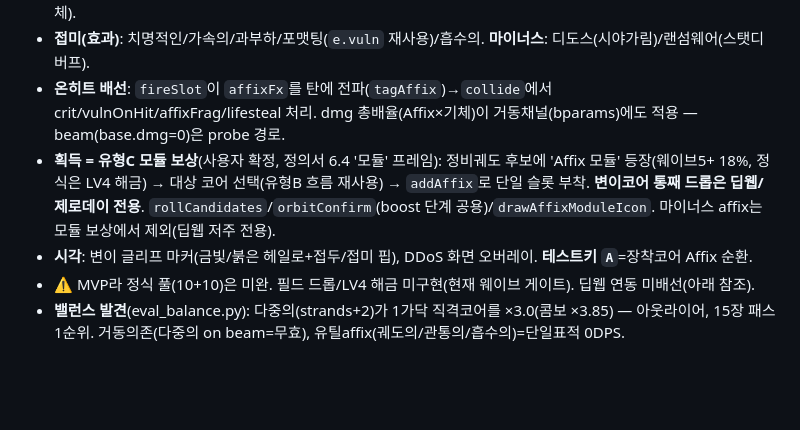
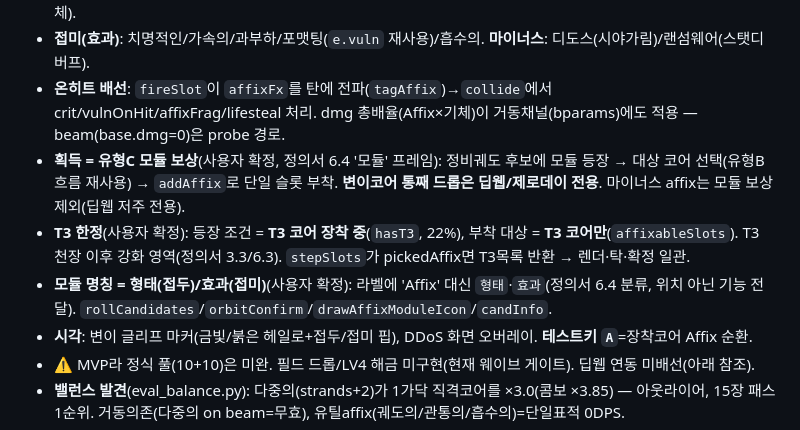
Before and after one commit to sungdeock917/NEON_KERNEL, a Markdown page: CLAUDE.md, the part around the change. Rendered like a GitHub page; blank space fills up the shorter version.

Commit message:
인계문서: Affix 모듈 형태/효과 명칭 + T3 한정 반영
Co-Authored-By: Claude Opus 4.8 (1M context) <noreply@anthropic.com>

```diff
--- a/CLAUDE.md
+++ b/CLAUDE.md
@@ -81,9 +81,12 @@
 - **접미(효과)**: 치명적인/가속의/과부하/포맷팅(`e.vuln` 재사용)/흡수의. **마이너스**: 디도스(시야가림)/랜섬웨어(스탯디버프).
 - **온히트 배선**: `fireSlot`이 `affixFx`를 탄에 전파(`tagAffix`)→`collide`에서 crit/vulnOnHit/affixFrag/lifesteal 처리.
   dmg 총배율(Affix×기체)이 거동채널(bparams)에도 적용 — beam(base.dmg=0)은 probe 경로.
-- **획득 = 유형C 모듈 보상**(사용자 확정, 정의서 6.4 '모듈' 프레임): 정비궤도 후보에 'Affix 모듈' 등장(웨이브5+ 18%, 정식은
-  LV4 해금) → 대상 코어 선택(유형B 흐름 재사용) → `addAffix`로 단일 슬롯 부착. **변이코어 통째 드롭은 딥웹/제로데이 전용**.
-  `rollCandidates`/`orbitConfirm`(boost 단계 공용)/`drawAffixModuleIcon`. 마이너스 affix는 모듈 보상에서 제외(딥웹 저주 전용).
+- **획득 = 유형C 모듈 보상**(사용자 확정, 정의서 6.4 '모듈' 프레임): 정비궤도 후보에 모듈 등장 → 대상 코어 선택(유형B 흐름 재사용)
+  → `addAffix`로 단일 슬롯 부착. **변이코어 통째 드롭은 딥웹/제로데이 전용**. 마이너스 affix는 모듈 보상 제외(딥웹 저주 전용).
+- **T3 한정**(사용자 확정): 등장 조건 = **T3 코어 장착 중**(`hasT3`, 22%), 부착 대상 = **T3 코어만**(`affixableSlots`).
+  T3 천장 이후 강화 영역(정의서 3.3/6.3). `stepSlots`가 pickedAffix면 T3목록 반환 → 렌더·탁·확정 일관.
+- **모듈 명칭 = 형태(접두)/효과(접미)**(사용자 확정): 라벨에 'Affix' 대신 `형태`·`효과`(정의서 6.4 분류, 위치 아닌 기능 전달).
+  `rollCandidates`/`orbitConfirm`/`drawAffixModuleIcon`/`candInfo`.
 - **시각**: 변이 글리프 마커(금빛/붉은 헤일로+접두/접미 핍), DDoS 화면 오버레이. **테스트키 `A`**=장착코어 Affix 순환.
 - ⚠️ MVP라 정식 풀(10+10)은 미완. 필드 드롭/LV4 해금 미구현(현재 웨이브 게이트). 딥웹 연동 미배선(아래 참조).
 - **밸런스 발견**(eval_balance.py): 다중의(strands+2)가 1가닥 직격코어를 ×3.0(콤보 ×3.85) — 아웃라이어, 15장 패스 1순위.
```
